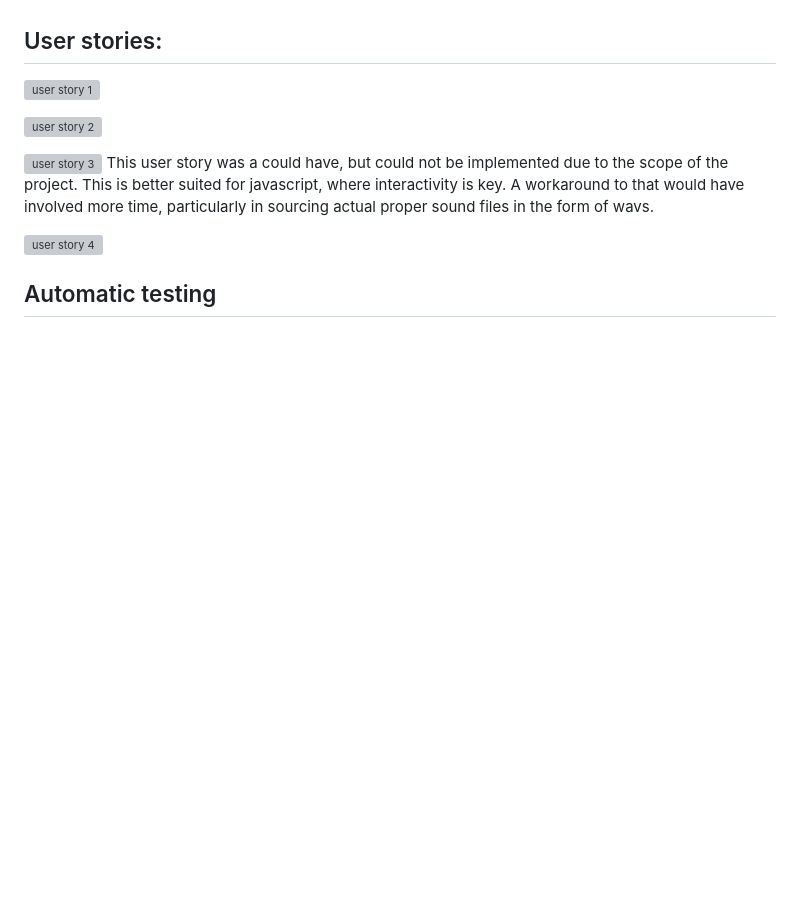
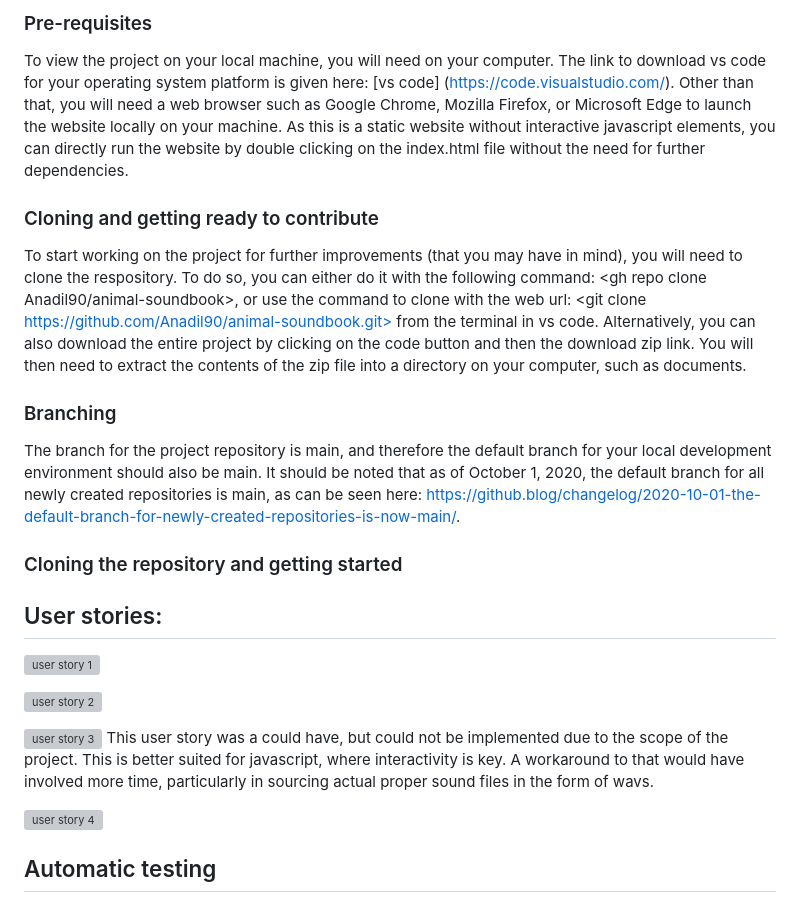
Before and after one commit to Anadil90/animal-soundbook, a Markdown page: README.md, the part around one of its changes. GitHub-like rendering; blank space fills up the shorter version; grey boxes are pictures that could not be loaded.

```diff
--- a/README.md
+++ b/README.md
@@ -151,3 +174,14 @@ Simply go to the link below to see the delpoyed site:
+### Pre-requisites ###
+To view the project on your local machine, you will need <vs code> on your computer. The link to download vs code for your operating system platform is given here: [vs code] (https://code.visualstudio.com/). Other than that, you will need a web browser such as Google Chrome, Mozilla Firefox, or Microsoft Edge to launch the website locally on your machine. As this is a static website without interactive javascript elements, you can directly run the website by double clicking on the index.html file without the need for further dependencies.
+
+### Cloning and getting ready to contribute ###
+To start working on the project for further improvements (that you may have in mind), you will need to clone the respository. To do so, you can either do it with the following command: <gh repo clone Anadil90/animal-soundbook>, or use the command to clone with the web url:  <git clone https://github.com/Anadil90/animal-soundbook.git> from the terminal in vs code. Alternatively, you can also download the entire project by clicking on the code button and then the download zip link. You will then need to extract the contents of the zip file into a directory on your computer, such as documents.
+
+### Branching ###
+The branch for the project repository is main, and therefore the default branch for your local development environment should also be main. It should be noted that as of October 1, 2020, the default branch for all newly created repositories is main, as can be seen here: https://github.blog/changelog/2020-10-01-the-default-branch-for-newly-created-repositories-is-now-main/.
+
+### Cloning the repository and getting started ###
+
 
 ## User stories:
 
```
Also changed, not shown: other parts of README.md (+24 -1 lines).
